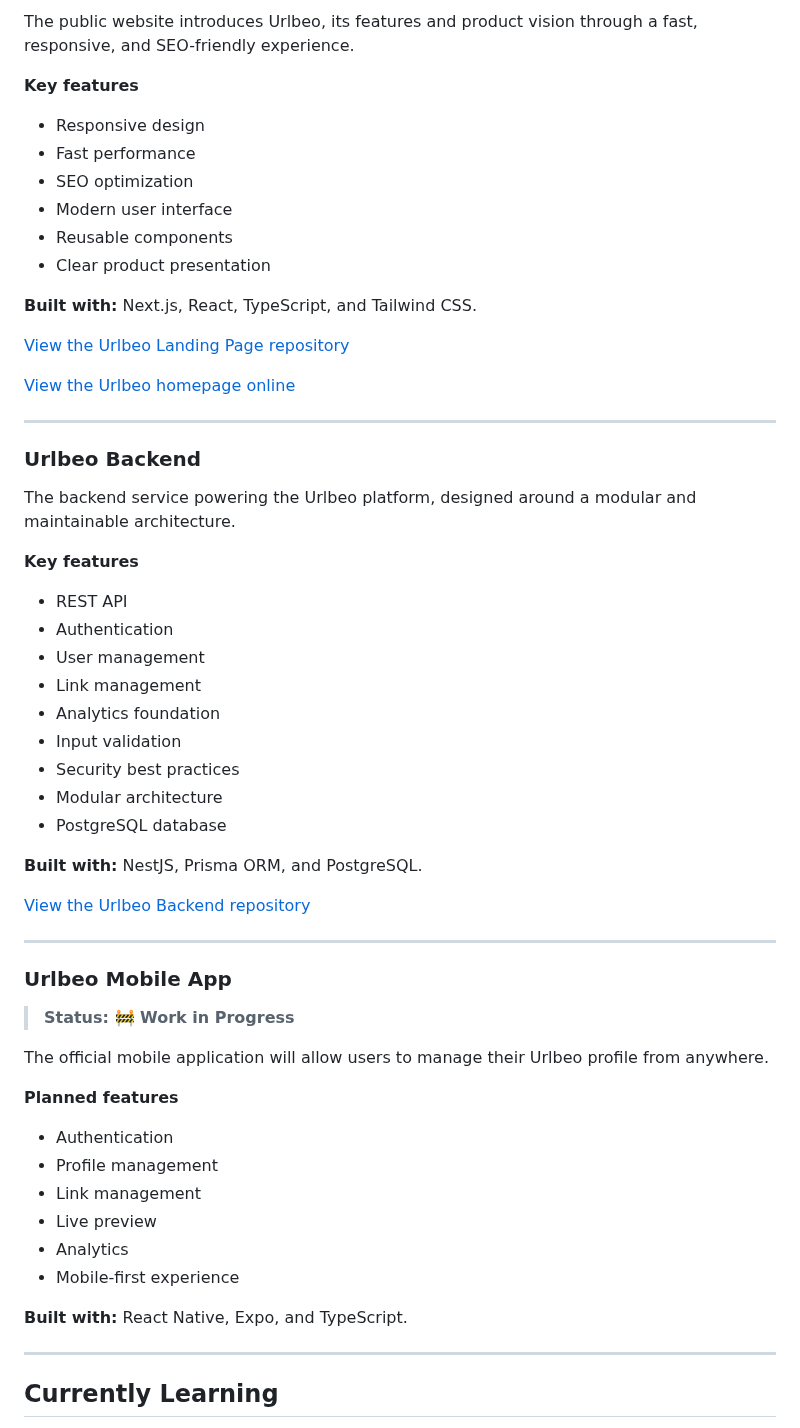
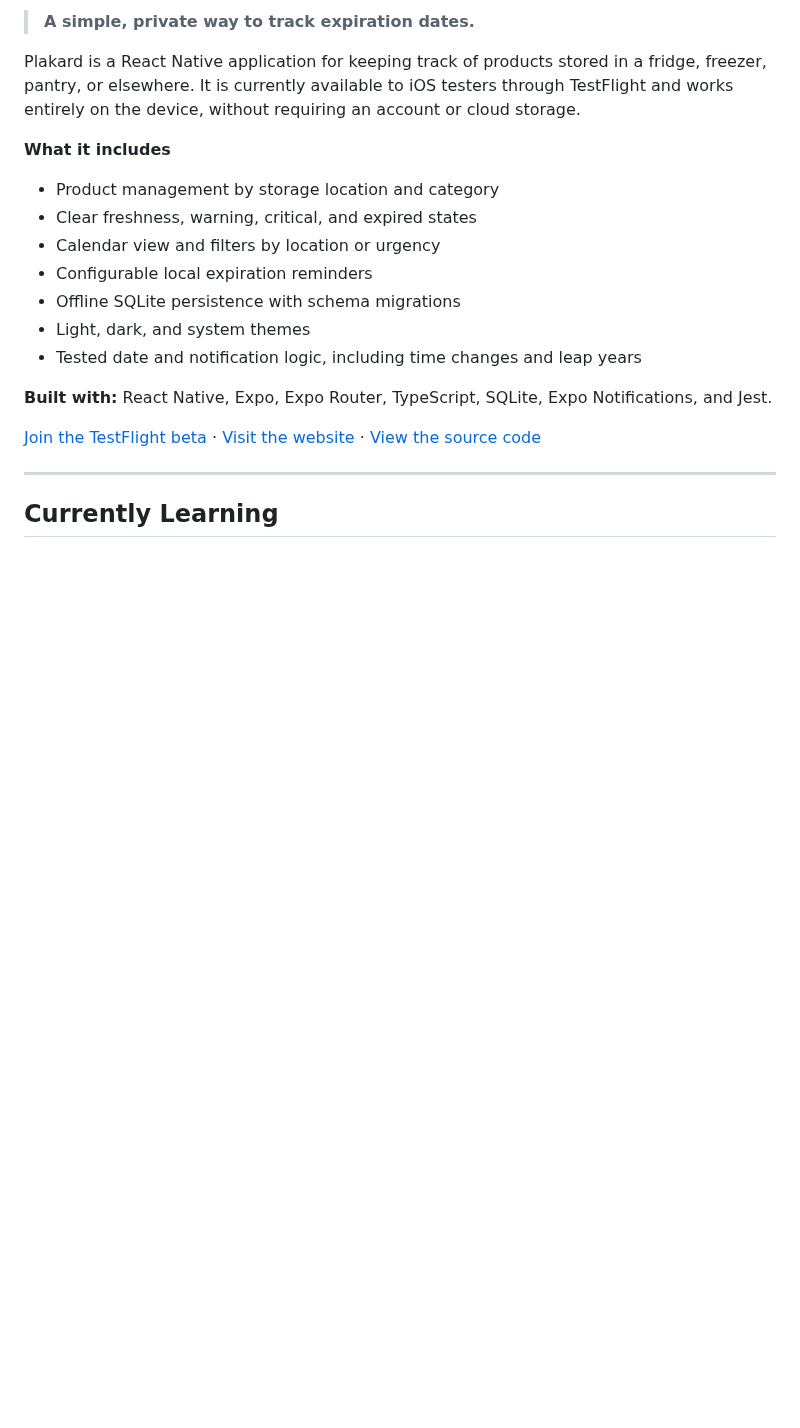
Before and after one commit to kev243/kev243, a Markdown page: README.md, the part around one of its changes. Drawn GitHub-style; blank space fills up the shorter version.

```diff
--- a/README.md
+++ b/README.md
@@ -142,61 +174,21 @@ Urlbeo is deployed using modern cloud platforms and managed services. GitHub Act
 
-The public website introduces Urlbeo, its features and product vision through a fast, responsive, and SEO-friendly experience.
+> **A simple, private way to track expiration dates.**
 
-**Key features**
+Plakard is a React Native application for keeping track of products stored in a fridge, freezer, pantry, or elsewhere. It is currently available to iOS testers through TestFlight and works entirely on the device, without requiring an account or cloud storage.
 
-- Responsive design
-- Fast performance
-- SEO optimization
-- Modern user interface
-- Reusable components
-- Clear product presentation
+**What it includes**
 
-**Built with:** Next.js, React, TypeScript, and Tailwind CSS.
+- Product management by storage location and category
+- Clear freshness, warning, critical, and expired states
+- Calendar view and filters by location or urgency
+- Configurable local expiration reminders
+- Offline SQLite persistence with schema migrations
+- Light, dark, and system themes
+- Tested date and notification logic, including time changes and leap years
 
-[View the Urlbeo Landing Page repository](https://github.com/kev243/urlbeo-public-nextjs)
+**Built with:** React Native, Expo, Expo Router, TypeScript, SQLite, Expo Notifications, and Jest.
 
-[View the Urlbeo homepage online](https://www.urlbeo.com/)
-
----
-
-### Urlbeo Backend
-
-The backend service powering the Urlbeo platform, designed around a modular and maintainable architecture.
-
-**Key features**
-
-- REST API
-- Authentication
-- User management
-- Link management
-- Analytics foundation
-- Input validation
-- Security best practices
-- Modular architecture
-- PostgreSQL database
-
-**Built with:** NestJS, Prisma ORM, and PostgreSQL.
-
-[View the Urlbeo Backend repository](https://github.com/kev243/urlbeo-backend-nestjs)
-
----
-
-### Urlbeo Mobile App
-
-> **Status: 🚧 Work in Progress**
-
-The official mobile application will allow users to manage their Urlbeo profile from anywhere.
-
-**Planned features**
-
-- Authentication
-- Profile management
-- Link management
-- Live preview
-- Analytics
-- Mobile-first experience
-
-**Built with:** React Native, Expo, and TypeScript.
+[Join the TestFlight beta](https://testflight.apple.com/join/FeN5A8yx) · [Visit the website](https://plakard-site.vercel.app/) · [View the source code](https://github.com/kev243/plakard-app-react-native)
 
 ---
 
```
Also changed, not shown: other parts of README.md (+45 -13 lines), images/mailyform-logo.png (added), images/plakard-logo.png (added).
